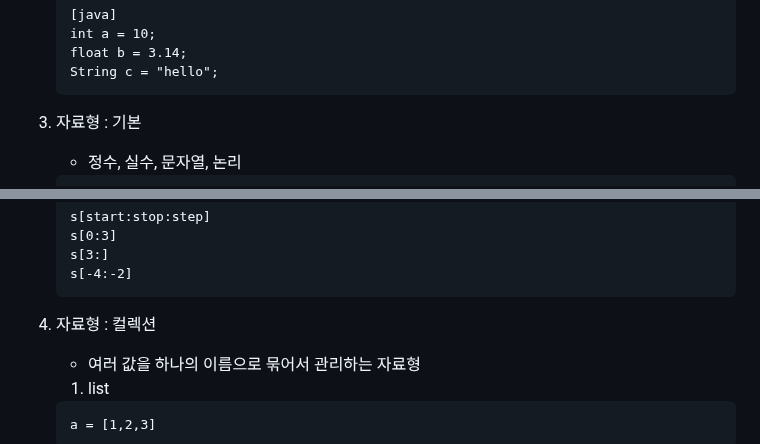
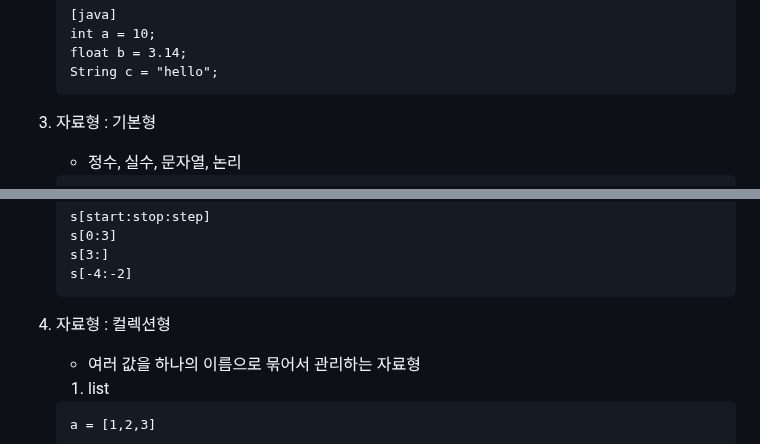
Before and after one commit to darakoo/darakoo.github.io, a Markdown page: python/section02.md, 2 parts joined by grey strips. Rendered like a GitHub page.

````diff
--- a/python/section02.md
+++ b/python/section02.md
@@ -65,7 +65,7 @@
 	float b = 3.14;
 	String c = "hello";
 	```
-03. 자료형 : 기본
+03. 자료형 : 기본형
 	- 정수, 실수, 문자열, 논리
 	```
 	a1 = 10     	# 정수(int)
@@ -94,7 +94,7 @@
 	s[3:]
 	s[-4:-2]
 	```
-04. 자료형 : 컬렉션
+04. 자료형 : 컬렉션형
 	- 여러 값을 하나의 이름으로 묶어서 관리하는 자료형
 	1) list
 	```
````
